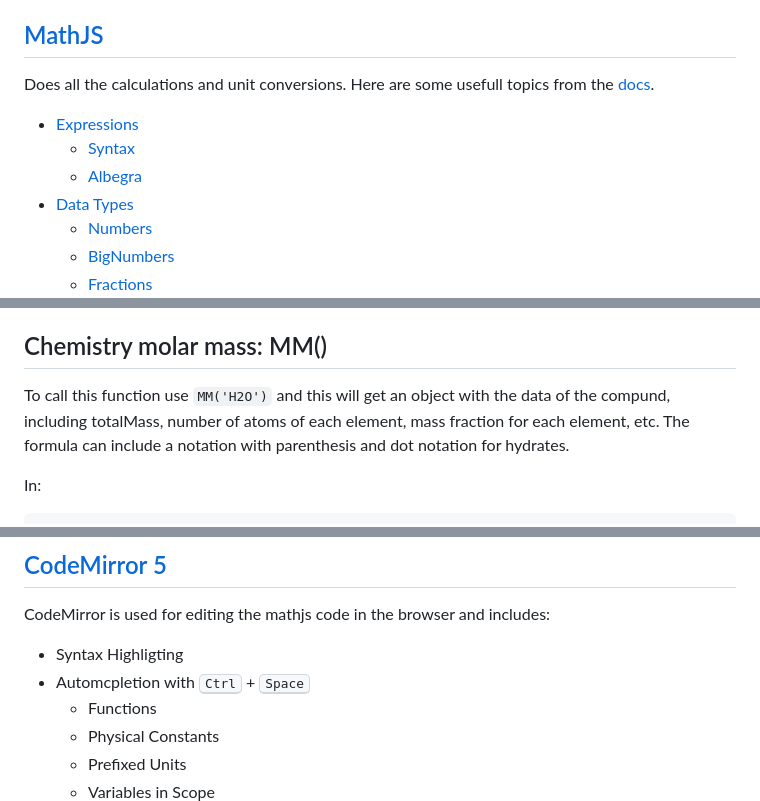
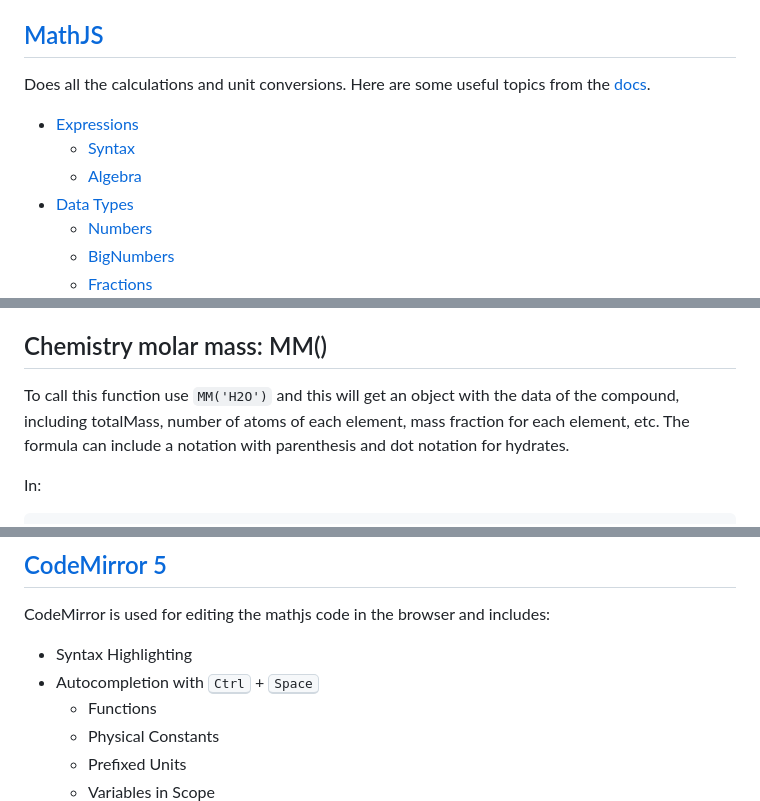
Before and after one commit to dvd101x/Engineering-Solver, a Markdown page: README.md, 3 parts joined by grey strips. Drawn GitHub-style.

Commit message:
Typos
Fixed typos and spelling errors.

````diff
--- a/README.md
+++ b/README.md
@@ -40,10 +40,10 @@ You can work on any of the 9 tabs and your progress will be saved automatically
 
 ## [MathJS](https://mathjs.org/)
 
-Does all the calculations and unit conversions. Here are some usefull topics from the [docs](https://mathjs.org/docs/index.html).
+Does all the calculations and unit conversions. Here are some useful topics from the [docs](https://mathjs.org/docs/index.html).
 * [Expressions](https://mathjs.org/docs/expressions/index.html)
   * [Syntax](https://mathjs.org/docs/expressions/syntax.html)
-  * [Albegra](https://mathjs.org/docs/expressions/algebra.html)
+  * [Algebra](https://mathjs.org/docs/expressions/algebra.html)
 * [Data Types](https://mathjs.org/docs/datatypes/index.html)
   * [Numbers](https://mathjs.org/docs/datatypes/numbers.html)
   * [BigNumbers](https://mathjs.org/docs/datatypes/bignumbers.html)
@@ -58,7 +58,7 @@ Does all the calculations and unit conversions. Here are some usefull topics fro
 
 ## Chemistry molar mass: MM()
 
-To call this function use `MM('H2O')` and this will get an object with the data of the compund, including totalMass, number of atoms of each element, mass fraction for each element, etc. The formula can include a notation with parenthesis and dot notation for hydrates.
+To call this function use `MM('H2O')` and this will get an object with the data of the compound, including totalMass, number of atoms of each element, mass fraction for each element, etc. The formula can include a notation with parenthesis and dot notation for hydrates.
 
 In:
 ``` jl
@@ -124,8 +124,8 @@ Out: `50423.45039102888 J / kg`
 ## [CodeMirror 5](https://codemirror.net/5/)
 
 CodeMirror is used for editing the mathjs code in the browser and includes:
-- Syntax Highligting
-- Automcpletion with <kbd>Ctrl</kbd> + <kbd>Space</kbd>
+- Syntax Highlighting
+- Autocompletion with <kbd>Ctrl</kbd> + <kbd>Space</kbd>
   - Functions
   - Physical Constants
   - Prefixed Units
````
